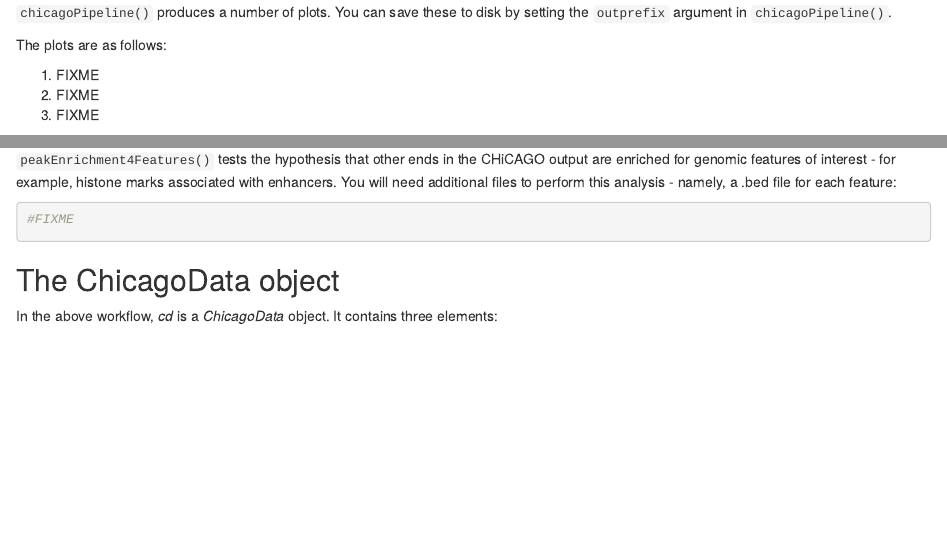
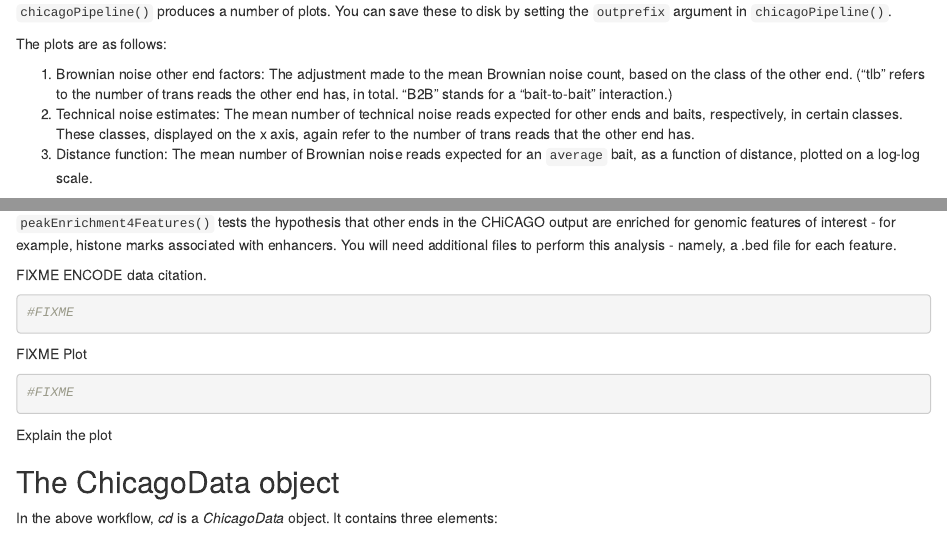
Before and after one commit to dovetail-genomics/chicago, an R Markdown document (Chicago/vignettes/Chicago.Rmd): the page in a window 1100 px wide, from 1610 px down before the commit and from 1640 px down after it, so that both start at the same text, and a second part further down, joined at a grey line. Rendered offline with R 4.5, knitr and Pandoc, with nearby package versions; drawn as R Markdown's standard HTML page in place of the format the file asks for; some code elsewhere in the file could not run offline.

Commit message:
Vignette alterations

````diff
--- a/Chicago/vignettes/Chicago.Rmd
+++ b/Chicago/vignettes/Chicago.Rmd
@@ -95,9 +97,9 @@ cd <- chicagoPipeline(cd)
 
 The plots are as follows:
 
-1. FIXME
-2. FIXME
-3. FIXME
+1. Brownian noise other end factors: The adjustment made to the mean Brownian noise count, based on the class of the other end. ("tlb" refers to the number of trans reads the other end has, in total. "B2B" stands for a "bait-to-bait" interaction.)
+2. Technical noise estimates: The mean number of technical noise reads expected for other ends and baits, respectively, in certain classes. These classes, displayed on the x axis, again refer to the number of trans reads that the other end has.
+3. Distance function: The mean number of Brownian noise reads expected for an ``average`` bait, as a function of distance, plotted on a log-log scale.
 
 ```{r, echo=FALSE, message=FALSE}
 cd <- chicagoPipeline(cd)
@@ -141,11 +143,21 @@ washU\_text format (ends with ...washU\_text.txt)
 
 ## Peak enrichment for features
 
-``peakEnrichment4Features()`` tests the hypothesis that other ends in the CHiCAGO output are enriched for genomic features of interest - for example, histone marks associated with enhancers. You will need additional files to perform this analysis - namely, a .bed file for each feature:
+``peakEnrichment4Features()`` tests the hypothesis that other ends in the CHiCAGO output are enriched for genomic features of interest - for example, histone marks associated with enhancers. You will need additional files to perform this analysis - namely, a .bed file for each feature.
+
+FIXME ENCODE data citation.
 
 ```{r}
 #FIXME
 ```
+
+FIXME Plot
+
+```{r}
+#FIXME
+```
+
+Explain the plot
 
 ## The ChicagoData object {#cd}
 
````
Also changed, not shown: Chicago/vignettes/Chicago.Rmd (4 more changed lines).
